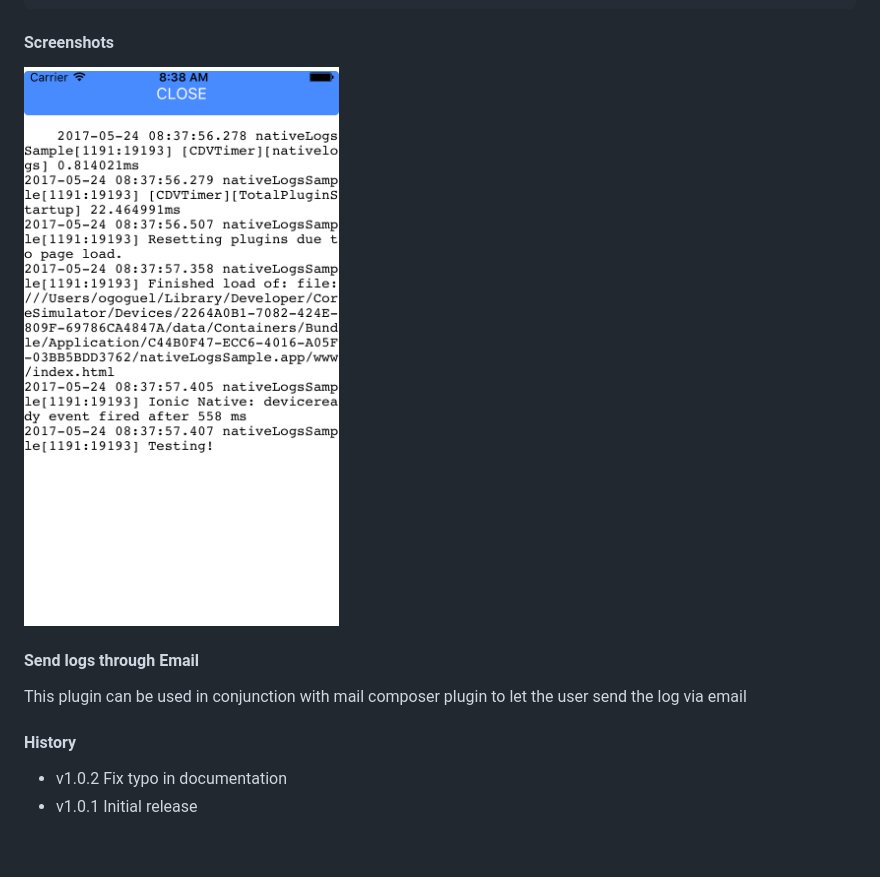
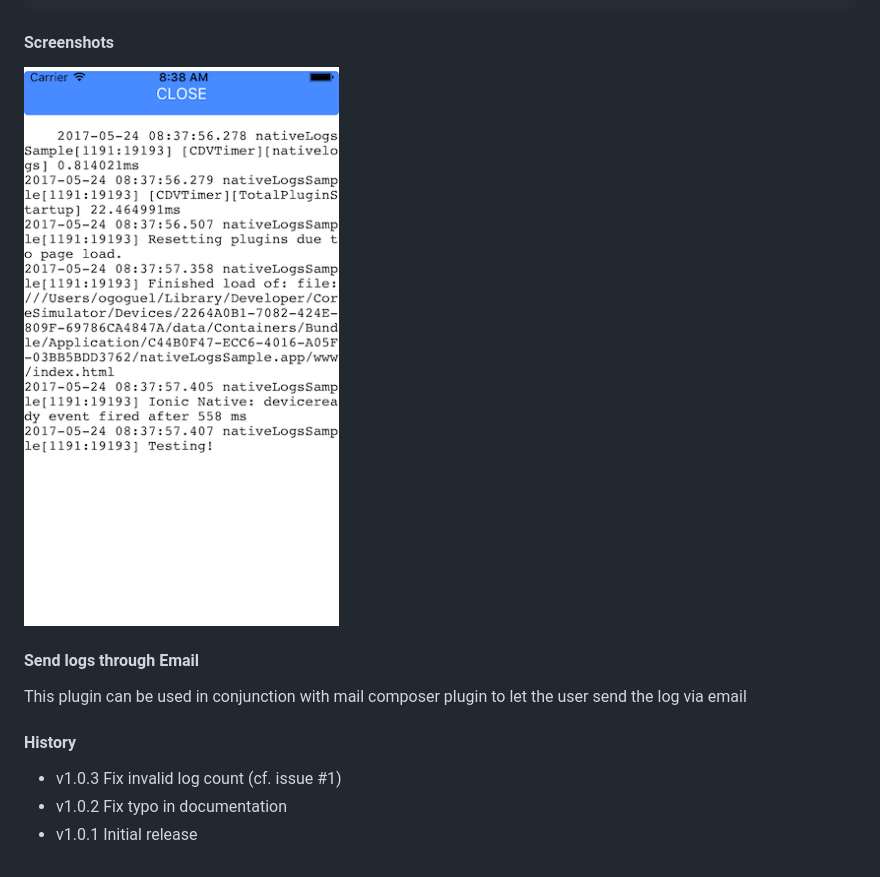
Before and after one commit to ogoguel/cordova-plugin-native-logs, a Markdown page: README.md, the part around the change. Drawn GitHub-style; pictures changed too: sample/screenshots/ios.png.

Commit message:
Fix invalid log count

```diff
--- a/README.md
+++ b/README.md
@@ -63,5 +63,6 @@ This plugin can be used in conjunction with mail composer plugin to let the user
 
 #### History
 
+* v1.0.3 Fix invalid log count (cf. issue #1)
 * v1.0.2 Fix typo in documentation
 * v1.0.1 Initial release
```
Also changed, not shown: 3 other files.
